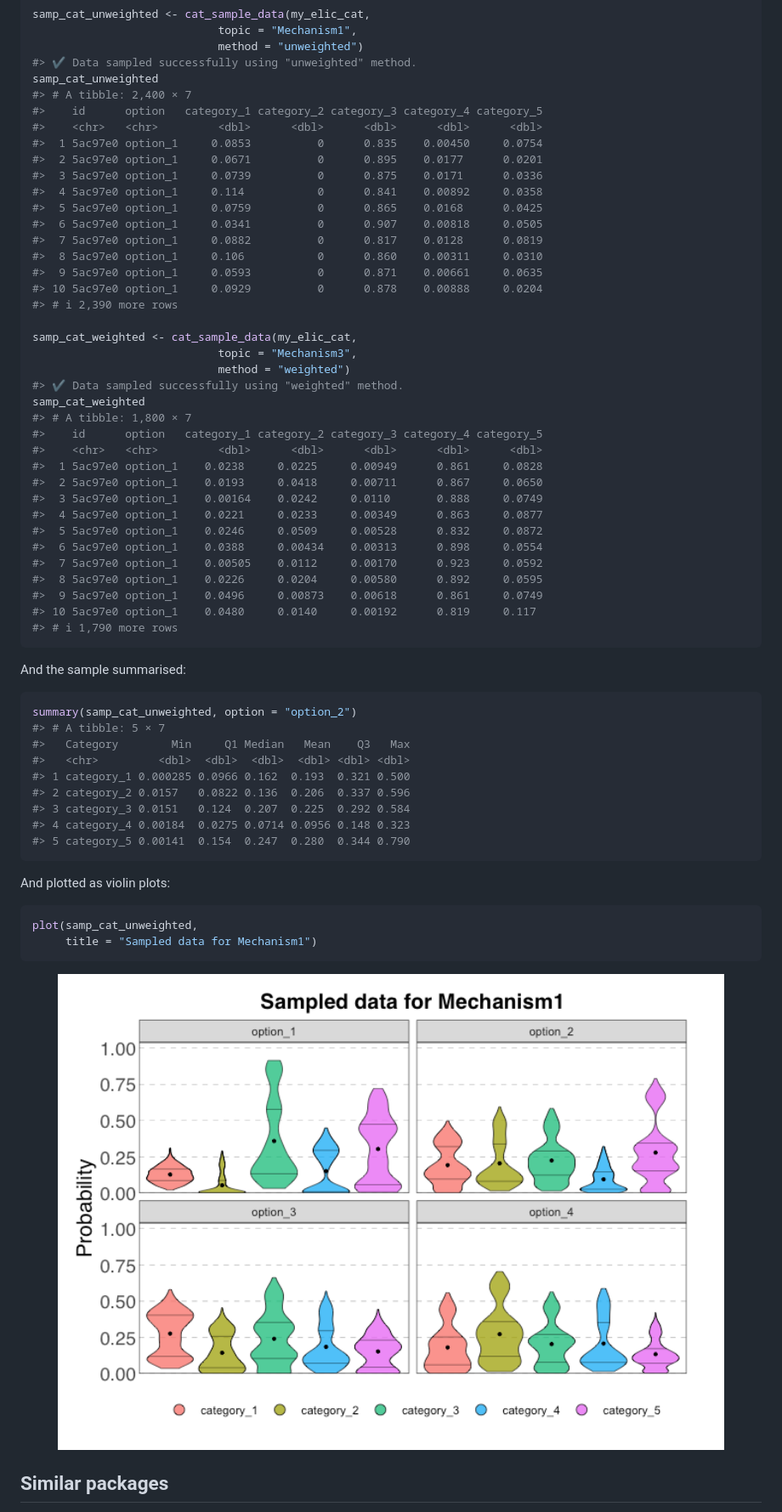
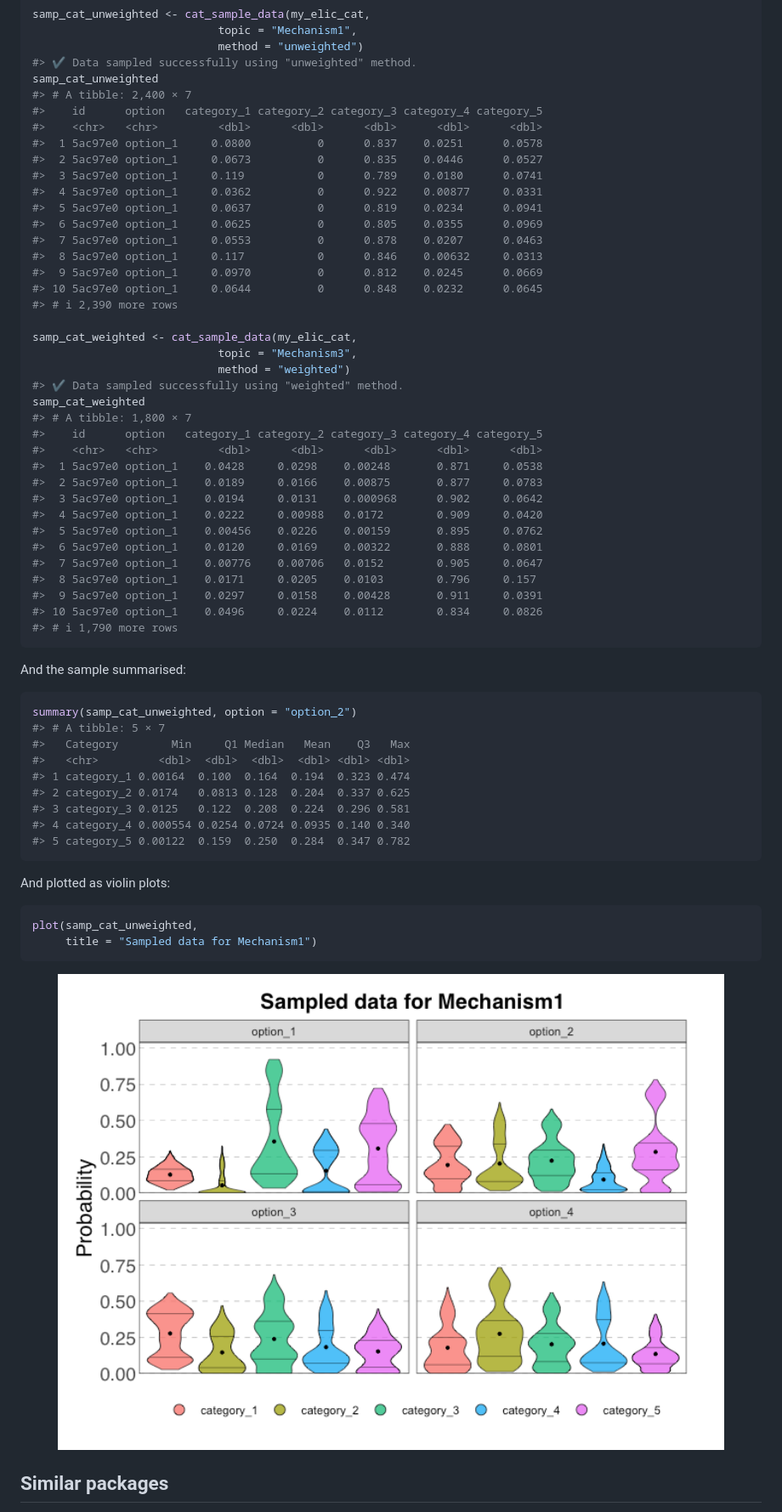
Before and after one commit to CREWdecisions/elicitr, a Markdown page: README.md, the part around one of its changes. Shown at 85% size. Drawn GitHub-style; pictures changed too: man/figures/README-sample-plot-categorical-data-violin-1.png.

````diff
--- a/README.md
+++ b/README.md
@@ -359,16 +367,16 @@ samp_cat_unweighted
 #> # A tibble: 2,400 × 7
 #>    id      option   category_1 category_2 category_3 category_4 category_5
 #>    <chr>   <chr>         <dbl>      <dbl>      <dbl>      <dbl>      <dbl>
-#>  1 5ac97e0 option_1     0.0853          0      0.835    0.00450     0.0754
-#>  2 5ac97e0 option_1     0.0671          0      0.895    0.0177      0.0201
-#>  3 5ac97e0 option_1     0.0739          0      0.875    0.0171      0.0336
-#>  4 5ac97e0 option_1     0.114           0      0.841    0.00892     0.0358
-#>  5 5ac97e0 option_1     0.0759          0      0.865    0.0168      0.0425
-#>  6 5ac97e0 option_1     0.0341          0      0.907    0.00818     0.0505
-#>  7 5ac97e0 option_1     0.0882          0      0.817    0.0128      0.0819
-#>  8 5ac97e0 option_1     0.106           0      0.860    0.00311     0.0310
-#>  9 5ac97e0 option_1     0.0593          0      0.871    0.00661     0.0635
-#> 10 5ac97e0 option_1     0.0929          0      0.878    0.00888     0.0204
+#>  1 5ac97e0 option_1     0.0800          0      0.837    0.0251      0.0578
+#>  2 5ac97e0 option_1     0.0673          0      0.835    0.0446      0.0527
+#>  3 5ac97e0 option_1     0.119           0      0.789    0.0180      0.0741
+#>  4 5ac97e0 option_1     0.0362          0      0.922    0.00877     0.0331
+#>  5 5ac97e0 option_1     0.0637          0      0.819    0.0234      0.0941
+#>  6 5ac97e0 option_1     0.0625          0      0.805    0.0355      0.0969
+#>  7 5ac97e0 option_1     0.0553          0      0.878    0.0207      0.0463
+#>  8 5ac97e0 option_1     0.117           0      0.846    0.00632     0.0313
+#>  9 5ac97e0 option_1     0.0970          0      0.812    0.0245      0.0669
+#> 10 5ac97e0 option_1     0.0644          0      0.848    0.0232      0.0645
 #> # ℹ 2,390 more rows
 
 samp_cat_weighted <- cat_sample_data(my_elic_cat,
@@ -379,16 +387,16 @@ samp_cat_weighted
 #> # A tibble: 1,800 × 7
 #>    id      option   category_1 category_2 category_3 category_4 category_5
 #>    <chr>   <chr>         <dbl>      <dbl>      <dbl>      <dbl>      <dbl>
-#>  1 5ac97e0 option_1    0.0238     0.0225     0.00949      0.861     0.0828
-#>  2 5ac97e0 option_1    0.0193     0.0418     0.00711      0.867     0.0650
-#>  3 5ac97e0 option_1    0.00164    0.0242     0.0110       0.888     0.0749
-#>  4 5ac97e0 option_1    0.0221     0.0233     0.00349      0.863     0.0877
-#>  5 5ac97e0 option_1    0.0246     0.0509     0.00528      0.832     0.0872
-#>  6 5ac97e0 option_1    0.0388     0.00434    0.00313      0.898     0.0554
-#>  7 5ac97e0 option_1    0.00505    0.0112     0.00170      0.923     0.0592
-#>  8 5ac97e0 option_1    0.0226     0.0204     0.00580      0.892     0.0595
-#>  9 5ac97e0 option_1    0.0496     0.00873    0.00618      0.861     0.0749
-#> 10 5ac97e0 option_1    0.0480     0.0140     0.00192      0.819     0.117
+#>  1 5ac97e0 option_1    0.0428     0.0298    0.00248       0.871     0.0538
+#>  2 5ac97e0 option_1    0.0189     0.0166    0.00875       0.877     0.0783
+#>  3 5ac97e0 option_1    0.0194     0.0131    0.000968      0.902     0.0642
+#>  4 5ac97e0 option_1    0.0222     0.00988   0.0172        0.909     0.0420
+#>  5 5ac97e0 option_1    0.00456    0.0226    0.00159       0.895     0.0762
+#>  6 5ac97e0 option_1    0.0120     0.0169    0.00322       0.888     0.0801
+#>  7 5ac97e0 option_1    0.00776    0.00706   0.0152        0.905     0.0647
+#>  8 5ac97e0 option_1    0.0171     0.0205    0.0103        0.796     0.157
+#>  9 5ac97e0 option_1    0.0297     0.0158    0.00428       0.911     0.0391
+#> 10 5ac97e0 option_1    0.0496     0.0224    0.0112        0.834     0.0826
 #> # ℹ 1,790 more rows
 ```
 
@@ -399,11 +407,11 @@ summary(samp_cat_unweighted, option = "option_2")
 #> # A tibble: 5 × 7
 #>   Category        Min     Q1 Median   Mean    Q3   Max
 #>   <chr>         <dbl>  <dbl>  <dbl>  <dbl> <dbl> <dbl>
-#> 1 category_1 0.000285 0.0966 0.162  0.193  0.321 0.500
-#> 2 category_2 0.0157   0.0822 0.136  0.206  0.337 0.596
-#> 3 category_3 0.0151   0.124  0.207  0.225  0.292 0.584
-#> 4 category_4 0.00184  0.0275 0.0714 0.0956 0.148 0.323
-#> 5 category_5 0.00141  0.154  0.247  0.280  0.344 0.790
+#> 1 category_1 0.00164  0.100  0.164  0.194  0.323 0.474
+#> 2 category_2 0.0174   0.0813 0.128  0.204  0.337 0.625
+#> 3 category_3 0.0125   0.122  0.208  0.224  0.296 0.581
+#> 4 category_4 0.000554 0.0254 0.0724 0.0935 0.140 0.340
+#> 5 category_5 0.00122  0.159  0.250  0.284  0.347 0.782
 ```
 
 And plotted as violin plots:
````
Also changed, not shown: other parts of README.md (+17 -9 lines), man/figures/README-sample-plot-density-1.png, man/figures/README-sample-plot-density-group-1.png, man/figures/README-sample-plot-violin-1.png, 1 other file.
